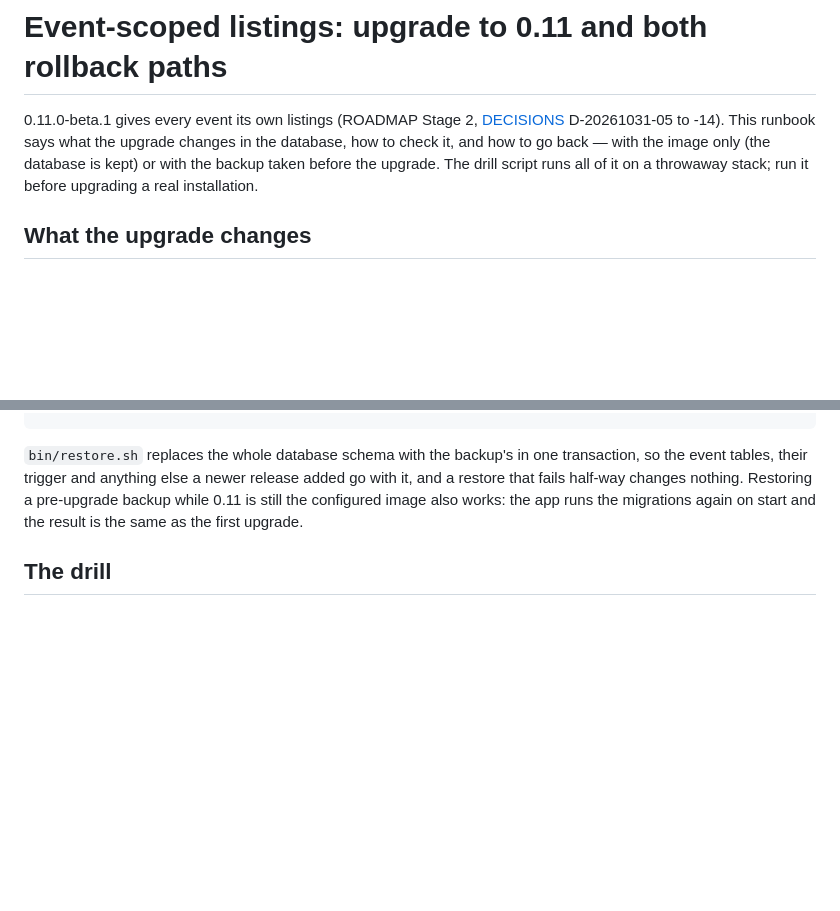
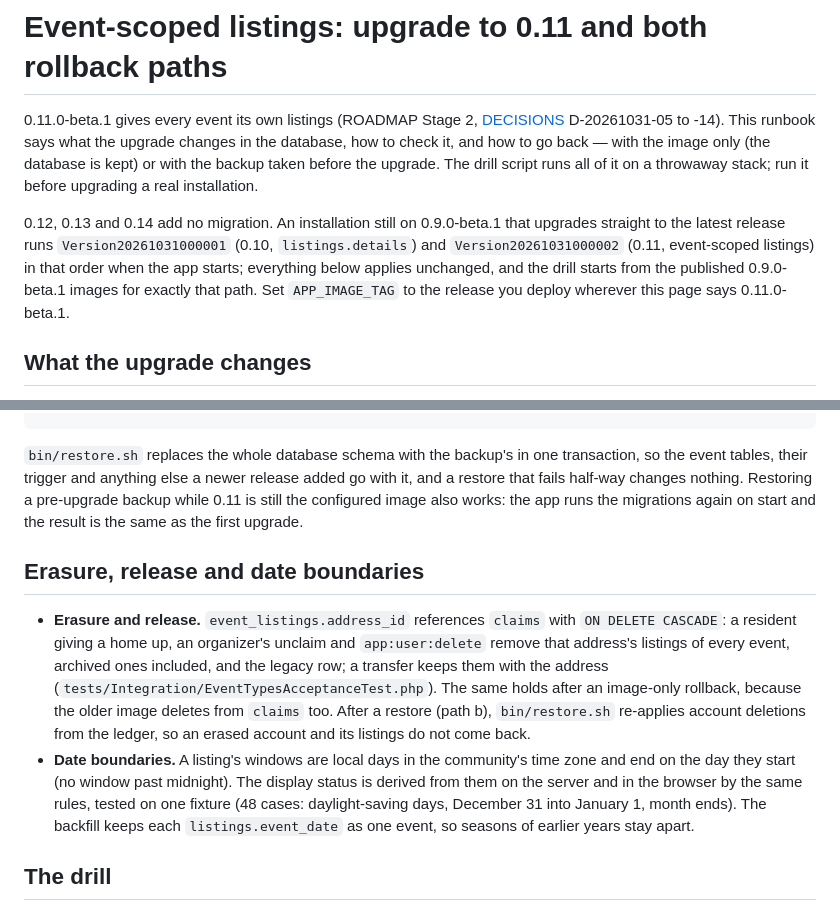
Before and after one commit to LanceSandino/neighborhood-events-map, a Markdown page: docs/runbooks/event-types-migration.md, 2 parts joined by grey strips. Drawn GitHub-style; blank space fills up the shorter version.

Commit message:
docs: the event-types migration runbook covers the direct upgrade from 0.9, erasure and date boundaries

```diff
--- a/docs/runbooks/event-types-migration.md
+++ b/docs/runbooks/event-types-migration.md
@@ -4,6 +4,12 @@
 -14). This runbook says what the upgrade changes in the database, how to check it, and how to go back — with the
 image only (the database is kept) or with the backup taken before the upgrade. The drill script runs all of it on a
 throwaway stack; run it before upgrading a real installation.
+
+0.12, 0.13 and 0.14 add no migration. An installation still on 0.9.0-beta.1 that upgrades straight to the latest
+release runs `Version20261031000001` (0.10, `listings.details`) and `Version20261031000002` (0.11, event-scoped
+listings) in that order when the app starts; everything below applies unchanged, and the drill starts from the
+published 0.9.0-beta.1 images for exactly that path. Set `APP_IMAGE_TAG` to the release you deploy wherever this page
+says 0.11.0-beta.1.
 
 ## What the upgrade changes
 
@@ -95,6 +101,19 @@ trigger and anything else a newer release added go with it, and a restore that f
 Restoring a pre-upgrade backup while 0.11 is still the configured image also works: the app runs the migrations again
 on start and the result is the same as the first upgrade.
 
+## Erasure, release and date boundaries
+
+- **Erasure and release.** `event_listings.address_id` references `claims` with `ON DELETE CASCADE`: a resident giving a
+  home up, an organizer's unclaim and `app:user:delete` remove that address's listings of every event, archived ones
+  included, and the legacy row; a transfer keeps them with the address
+  (`tests/Integration/EventTypesAcceptanceTest.php`). The same holds after an image-only rollback, because the older
+  image deletes from `claims` too. After a restore (path b), `bin/restore.sh` re-applies account deletions from the
+  ledger, so an erased account and its listings do not come back.
+- **Date boundaries.** A listing's windows are local days in the community's time zone and end on the day they start
+  (no window past midnight). The display status is derived from them on the server and in the browser by the same
+  rules, tested on one fixture (48 cases: daylight-saving days, December 31 into January 1, month ends). The backfill
+  keeps each `listings.event_date` as one event, so seasons of earlier years stay apart.
+
 ## The drill
 
 `bin/drill-event-upgrade.sh` runs every step on a disposable Compose project (its own name, port 8198 and Mailpit on
```
